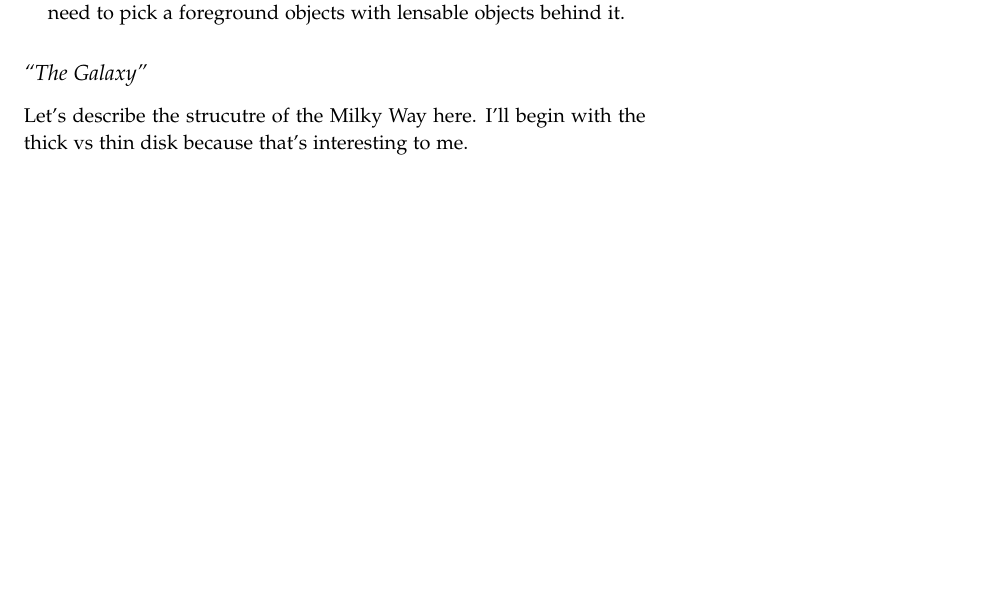
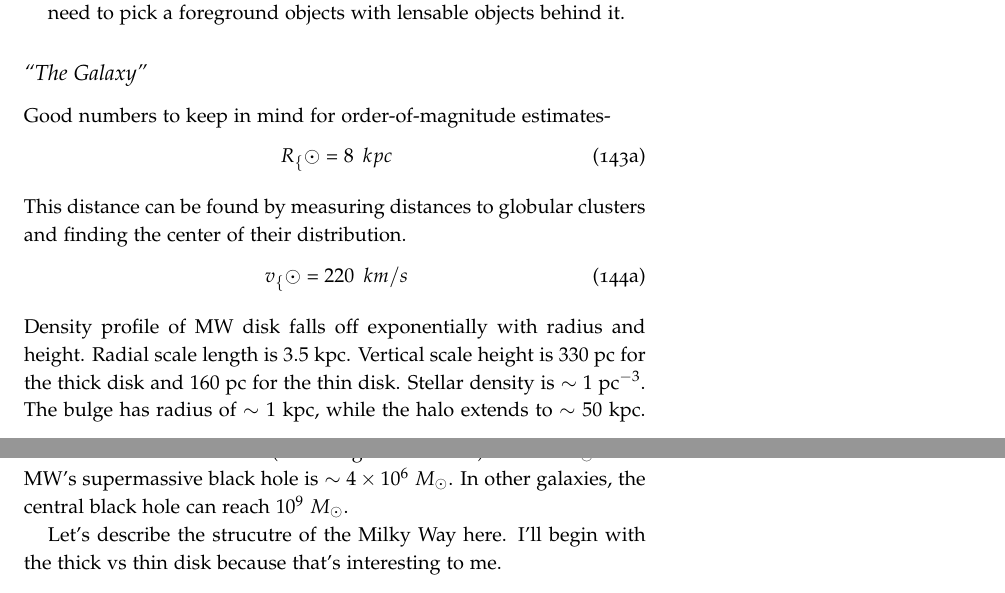
Before and after one commit to mweastwood/QualReview, a LaTeX document (review.tex, which reads galaxies.tex): part of page 46 of 77 before the commit and two parts of pages 46 and 47 of 77 after it, the two joined at a grey line, cut so that both start at the same text, the shorter picture padded with empty space. Compiled offline with pdfLaTeX.

Commit message:
added some basic properties of the MW

```diff
--- a/galaxies.tex
+++ b/galaxies.tex
@@ -88,6 +88,28 @@ Radio:  The continuum is dominated by synchrotron emission (from black holes, je
 \end{enumerate}
 
 \subsection{``The Galaxy''}
+
+Good numbers to keep in mind for order-of-magnitude estimates-
+\begin{dgroup}
+\begin{dmath}
+R_\{\odot}=8\ kpc
+\end{dmath}
+\end{dgroup}
+This distance can be found by measuring distances to globular clusters and
+finding the center of their distribution.
+\begin{dgroup}
+\begin{dmath}
+v_\{\odot}=220\ km/s
+\end{dmath}
+\end{dgroup}
+Density profile of MW disk falls off exponentially with radius and height.
+Radial scale length is $3.5$ kpc.  Vertical scale height is $330$ pc for the
+thick disk and $160$ pc for the thin disk.  Stellar density is $\sim1$
+pc$^{-3}$.  The bulge has radius of $\sim1$ kpc, while the halo extends to
+$\sim50$ kpc.  The total mass in the halo (including dark matter) is
+$10^12\ M_{\odot}$.  The MW's supermassive black hole is
+$\sim4\times10^6\ M_{\odot}$.  In other galaxies, the central black hole can
+reach $10^9\ M_{\odot}$.
 
 Let's describe the strucutre of the Milky Way here.  I'll begin with the thick vs thin disk
 because that's interesting to me.
```
